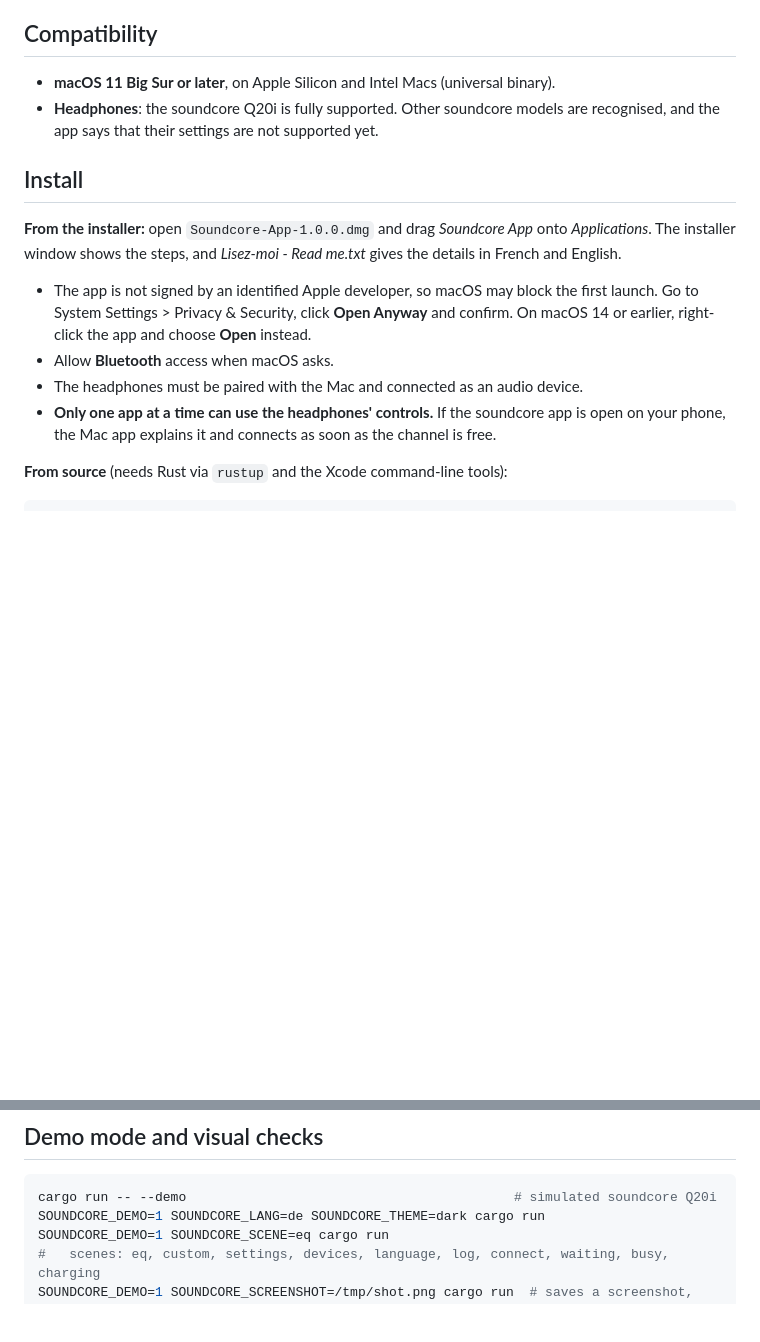
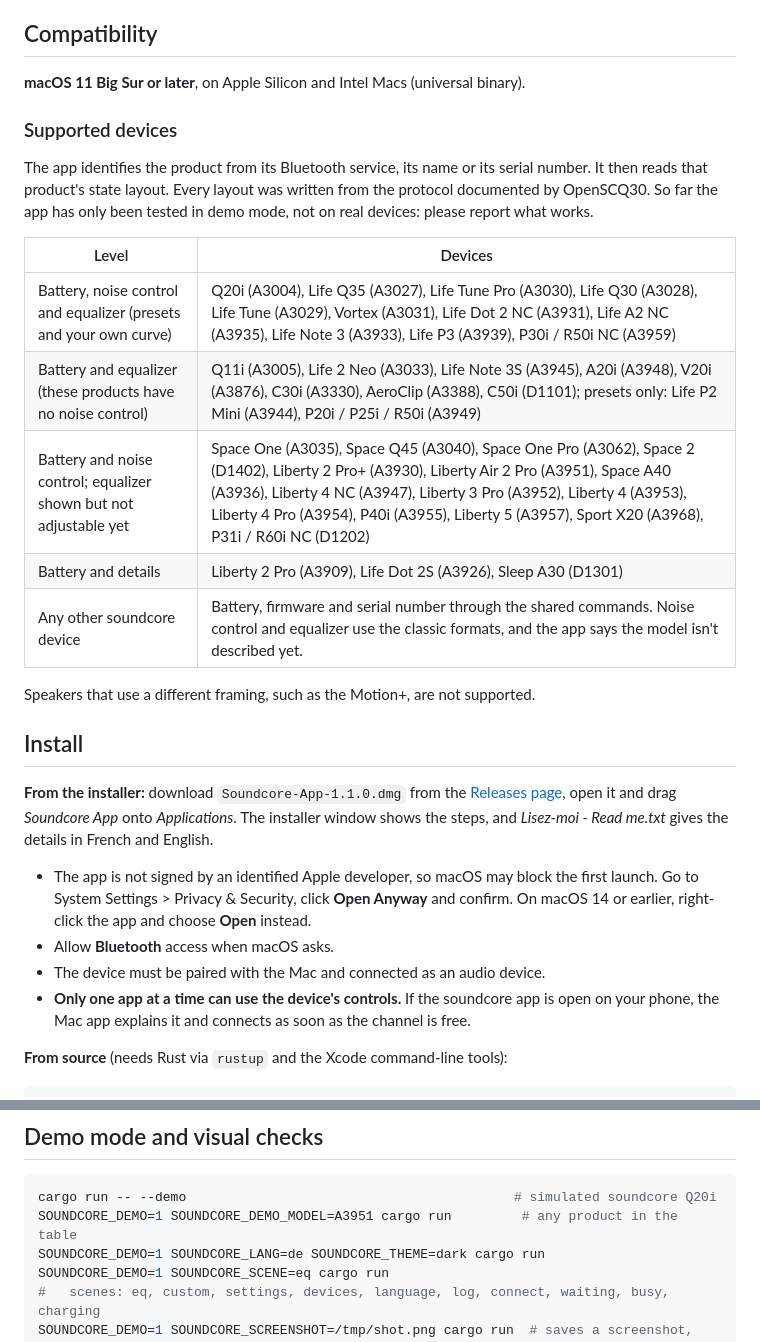
Before and after one commit to Abberate/soundcore-app-macos, a Markdown page: README.md, 2 parts joined by grey strips. GitHub-like rendering; blank space fills up the shorter version.

````diff
--- a/README.md
+++ b/README.md
@@ -25,17 +31,30 @@ Its look takes after the headphones' own mobile app: a light, airy layout with w
 
 ## Compatibility
 
-* **macOS 11 Big Sur or later**, on Apple Silicon and Intel Macs (universal binary).
-* **Headphones**: the soundcore Q20i is fully supported. Other soundcore models are recognised, and the app says that their settings are not supported yet.
+**macOS 11 Big Sur or later**, on Apple Silicon and Intel Macs (universal binary).
+
+### Supported devices
+
+The app identifies the product from its Bluetooth service, its name or its serial number. It then reads that product's state layout. Every layout was written from the protocol documented by OpenSCQ30. So far the app has only been tested in demo mode, not on real devices: please report what works.
+
+| Level | Devices |
+|---|---|
+| Battery, noise control and equalizer (presets and your own curve) | Q20i (A3004), Life Q35 (A3027), Life Tune Pro (A3030), Life Q30 (A3028), Life Tune (A3029), Vortex (A3031), Life Dot 2 NC (A3931), Life A2 NC (A3935), Life Note 3 (A3933), Life P3 (A3939), P30i / R50i NC (A3959) |
+| Battery and equalizer (these products have no noise control) | Q11i (A3005), Life 2 Neo (A3033), Life Note 3S (A3945), A20i (A3948), V20i (A3876), C30i (A3330), AeroClip (A3388), C50i (D1101); presets only: Life P2 Mini (A3944), P20i / P25i / R50i (A3949) |
+| Battery and noise control; equalizer shown but not adjustable yet | Space One (A3035), Space Q45 (A3040), Space One Pro (A3062), Space 2 (D1402), Liberty 2 Pro+ (A3930), Liberty Air 2 Pro (A3951), Space A40 (A3936), Liberty 4 NC (A3947), Liberty 3 Pro (A3952), Liberty 4 (A3953), Liberty 4 Pro (A3954), P40i (A3955), Liberty 5 (A3957), Sport X20 (A3968), P31i / R60i NC (D1202) |
+| Battery and details | Liberty 2 Pro (A3909), Life Dot 2S (A3926), Sleep A30 (D1301) |
+| Any other soundcore device | Battery, firmware and serial number through the shared commands. Noise control and equalizer use the classic formats, and the app says the model isn't described yet. |
+
+Speakers that use a different framing, such as the Motion+, are not supported.
 
 ## Install
 
-**From the installer:** open `Soundcore-App-1.0.0.dmg` and drag *Soundcore App* onto *Applications*. The installer window shows the steps, and *Lisez-moi - Read me.txt* gives the details in French and English.
+**From the installer:** download `Soundcore-App-1.1.0.dmg` from the [Releases page](https://github.com/Abberate/soundcore-app-macos/releases/latest), open it and drag *Soundcore App* onto *Applications*. The installer window shows the steps, and *Lisez-moi - Read me.txt* gives the details in French and English.
 
 * The app is not signed by an identified Apple developer, so macOS may block the first launch. Go to System Settings > Privacy & Security, click **Open Anyway** and confirm. On macOS 14 or earlier, right-click the app and choose **Open** instead.
 * Allow **Bluetooth** access when macOS asks.
-* The headphones must be paired with the Mac and connected as an audio device.
-* **Only one app at a time can use the headphones' controls.** If the soundcore app is open on your phone, the Mac app explains it and connects as soon as the channel is free.
+* The device must be paired with the Mac and connected as an audio device.
+* **Only one app at a time can use the device's controls.** If the soundcore app is open on your phone, the Mac app explains it and connects as soon as the channel is free.
 
 **From source** (needs Rust via `rustup` and the Xcode command-line tools):
 
@@ -63,6 +82,7 @@ soundcorectl --device aa-bb-cc-dd-ee-ff status
 
 ```sh
 cargo run -- --demo                                          # simulated soundcore Q20i
+SOUNDCORE_DEMO=1 SOUNDCORE_DEMO_MODEL=A3951 cargo run         # any product in the table
 SOUNDCORE_DEMO=1 SOUNDCORE_LANG=de SOUNDCORE_THEME=dark cargo run
 SOUNDCORE_DEMO=1 SOUNDCORE_SCENE=eq cargo run
 #   scenes: eq, custom, settings, devices, language, log, connect, waiting, busy, charging
````
Also changed, not shown: other parts of README.md (+16 -8 lines), docs/screenshots/earbuds.png (added), docs/screenshots/equalizer.png, 17 other files.
